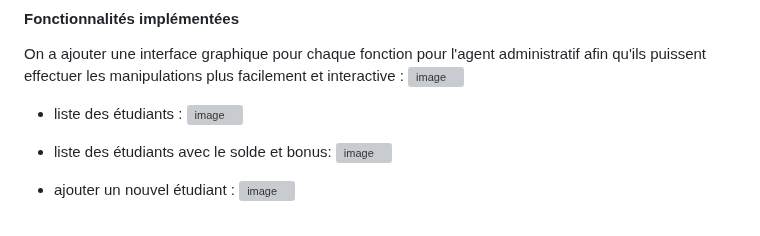
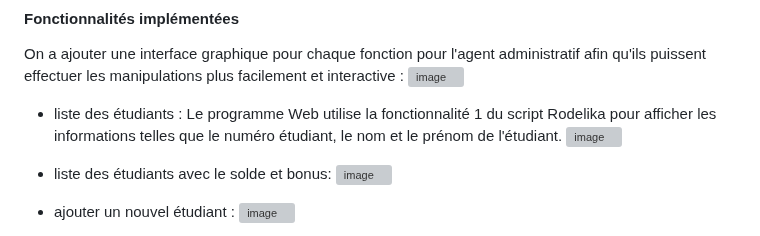
Before and after one commit to mathfern/SAE-Carotte, a Markdown page: CompteRendu.md, the part around the change. GitHub-like rendering; grey boxes are pictures that could not be loaded.

```diff
--- a/CompteRendu.md
+++ b/CompteRendu.md
@@ -412,6 +412,7 @@ Ce site sera codé en HTML/CSS, PHP et javascript et fera appel à la base de do
 On a ajouter une interface graphique pour chaque fonction pour l'agent administratif afin qu'ils puissent effectuer les manipulations plus facilement et interactive :
 ![image](https://github.com/mathfern/SAE-Carotte/assets/150122701/96ac695c-26a5-4bf3-857e-296bb782ac22)
 - liste des étudiants :
+Le programme Web utilise la fonctionnalité 1 du script Rodelika pour afficher les informations telles que le numéro étudiant, le nom et le prénom de l'étudiant.
 ![image](https://github.com/mathfern/SAE-Carotte/assets/150122701/59ad1439-ad29-4385-95b3-4ae8e904335b)
 
 
```
